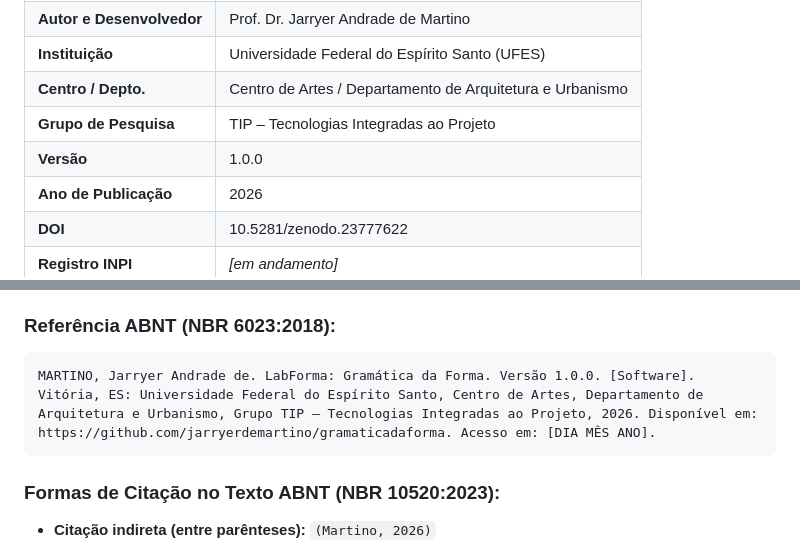
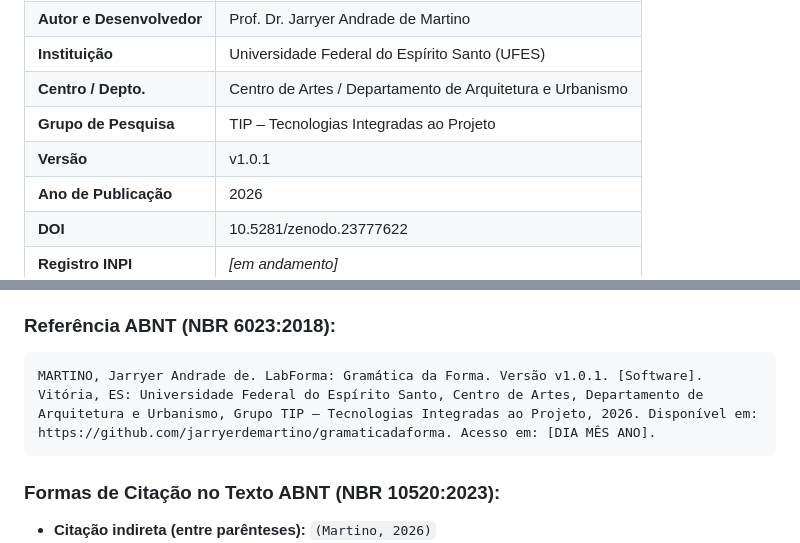
Before and after one commit to jarryerdemartino/gramaticadaforma, a Markdown page: README.md, 2 parts joined by grey strips. GitHub-like rendering.

````diff
--- a/README.md
+++ b/README.md
@@ -17,7 +17,7 @@
 | **Instituição** | Universidade Federal do Espírito Santo (UFES) |
 | **Centro / Depto.** | Centro de Artes / Departamento de Arquitetura e Urbanismo |
 | **Grupo de Pesquisa** | TIP – Tecnologias Integradas ao Projeto |
-| **Versão** | 1.0.0 |
+| **Versão** | v1.0.1 |
 | **Ano de Publicação** | 2026 |
 | **DOI** | 10.5281/zenodo.23777622 |
 | **Registro INPI** | *[em andamento]* |
@@ -107,7 +107,7 @@ Os usuários desta aplicação são incentivados a citar a ferramenta sempre que
 ### Referência ABNT (NBR 6023:2018):
 
 ```text
-MARTINO, Jarryer Andrade de. LabForma: Gramática da Forma. Versão 1.0.0. [Software]. Vitória, ES: Universidade Federal do Espírito Santo, Centro de Artes, Departamento de Arquitetura e Urbanismo, Grupo TIP – Tecnologias Integradas ao Projeto, 2026. Disponível em: https://github.com/jarryerdemartino/gramaticadaforma. Acesso em: [DIA MÊS ANO].
+MARTINO, Jarryer Andrade de. LabForma: Gramática da Forma. Versão v1.0.1. [Software]. Vitória, ES: Universidade Federal do Espírito Santo, Centro de Artes, Departamento de Arquitetura e Urbanismo, Grupo TIP – Tecnologias Integradas ao Projeto, 2026. Disponível em: https://github.com/jarryerdemartino/gramaticadaforma. Acesso em: [DIA MÊS ANO].
 ```
 
 ### Formas de Citação no Texto ABNT (NBR 10520:2023):
````
